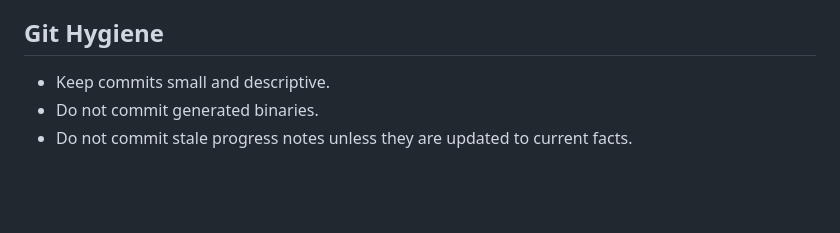
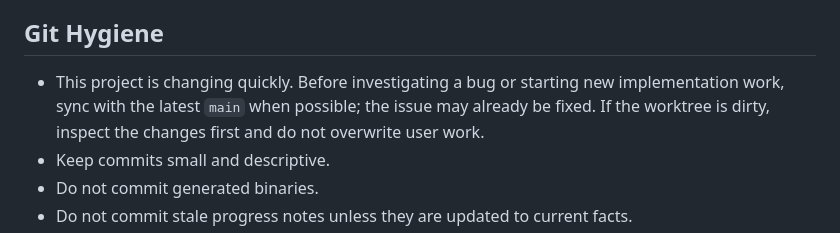
Before and after one commit to Yifeeeeei/EraOfArcaneGame, a Markdown page: AGENTS.md, the part around the change. Drawn GitHub-style; blank space fills up the shorter version.

Commit message:
Document sync-before-debugging guidance

```diff
--- a/AGENTS.md
+++ b/AGENTS.md
@@ -204,6 +204,7 @@ Do not hardcode frontend API calls to `localhost`; in the browser, localhost mea
 
 ## Git Hygiene
 
+- This project is changing quickly. Before investigating a bug or starting new implementation work, sync with the latest `main` when possible; the issue may already be fixed. If the worktree is dirty, inspect the changes first and do not overwrite user work.
 - Keep commits small and descriptive.
 - Do not commit generated binaries.
 - Do not commit stale progress notes unless they are updated to current facts.
```
